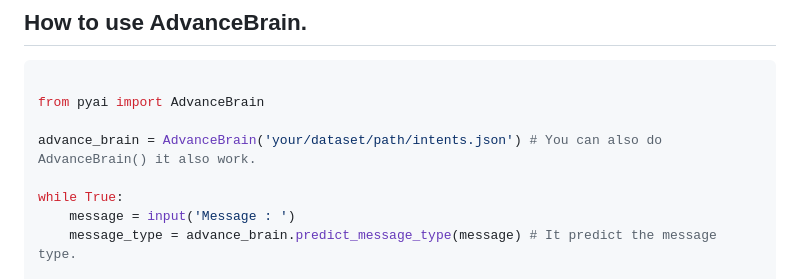
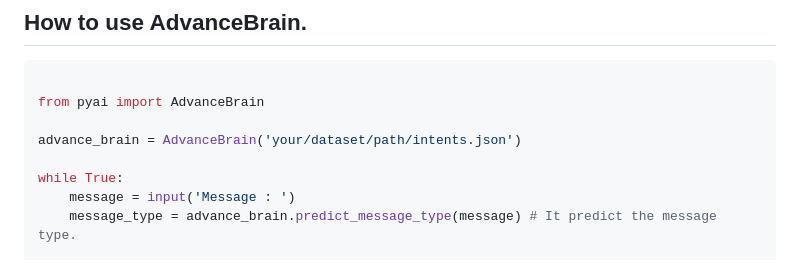
Before and after one commit to World-Of-Programming-And-Technology/PythonAI, a Markdown page: README.md, the part around the change. GitHub-like rendering.

```diff
--- a/README.md
+++ b/README.md
@@ -106,7 +106,7 @@ You can also use AdvanceBrain in it. It is Advance then Brain class in pyai
 
 from pyai import AdvanceBrain
 
-advance_brain = AdvanceBrain('your/dataset/path/intents.json') # You can also do AdvanceBrain() it also work.
+advance_brain = AdvanceBrain('your/dataset/path/intents.json')
 
 while True:
 	message = input('Message : ')
```
